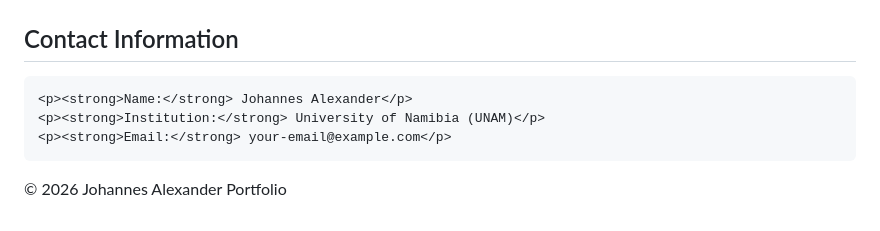
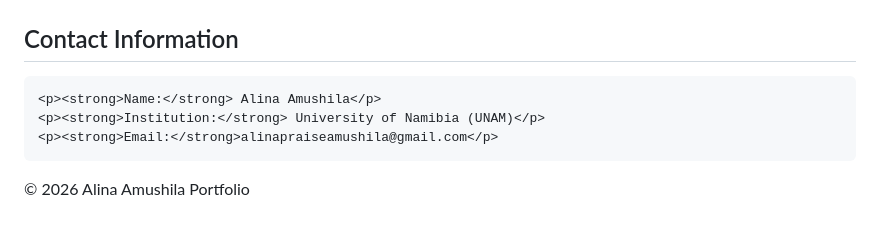
Before and after one commit to amushilaalina/potfolio, a Markdown page: README.md, the part around the change. Rendered like a GitHub page.

```diff
--- a/README.md
+++ b/README.md
@@ -173,14 +173,14 @@ video{
 <section id="contact">
     <h2>Contact Information</h2>
 
-    <p><strong>Name:</strong> Johannes Alexander</p>
+    <p><strong>Name:</strong> Alina Amushila</p>
     <p><strong>Institution:</strong> University of Namibia (UNAM)</p>
-    <p><strong>Email:</strong> your-email@example.com</p>
+    <p><strong>Email:</strong>alinapraiseamushila@gmail.com</p>
 
 </section>
 
 <footer>
-    <p>&copy; 2026 Johannes Alexander Portfolio</p>
+    <p>&copy; 2026 Alina Amushila Portfolio</p>
 </footer>
 
 </body>
```
